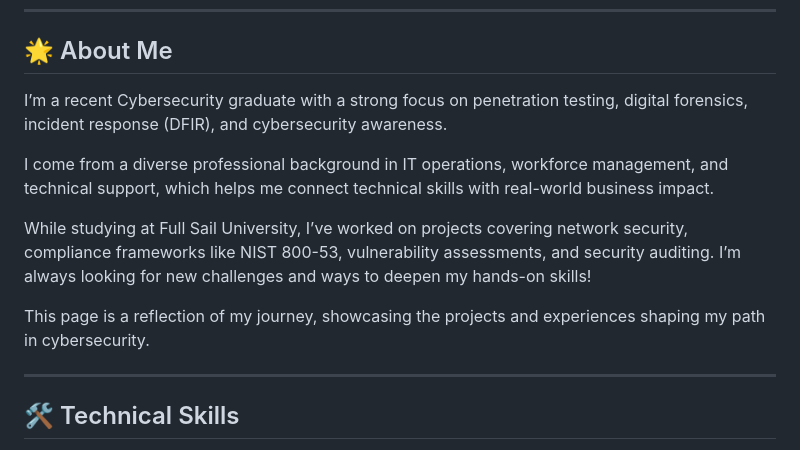
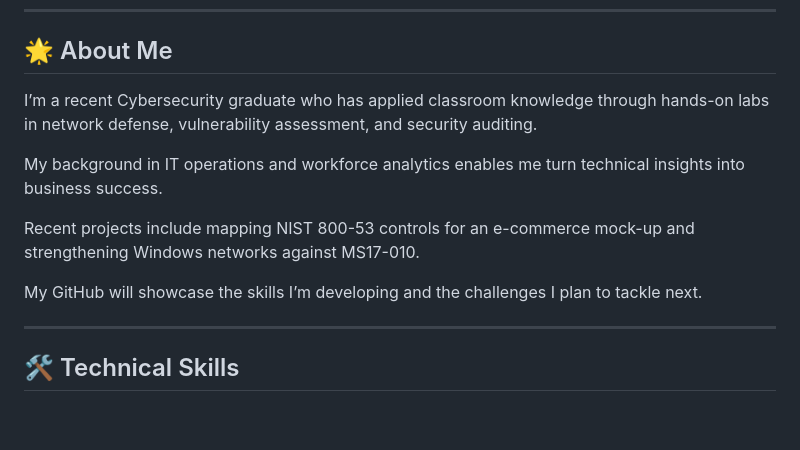
Before and after one commit to OmniaParatus3288/OmniaParatus3288, a Markdown page: README.md, the part around the change. Rendered like a GitHub page; blank space fills up the shorter version.

```diff
--- a/README.md
+++ b/README.md
@@ -8,13 +8,13 @@
 
 ## 🌟 About Me
 
-I’m a recent Cybersecurity graduate with a strong focus on penetration testing, digital forensics, incident response (DFIR), and cybersecurity awareness.
+I’m a recent Cybersecurity graduate who has applied classroom knowledge through hands-on labs in network defense, vulnerability assessment, and security auditing.
 
-I come from a diverse professional background in IT operations, workforce management, and technical support, which helps me connect technical skills with real-world business impact.
+My background in IT operations and workforce analytics enables me turn technical insights into business success.
 
-While studying at Full Sail University, I’ve worked on projects covering network security, compliance frameworks like NIST 800-53, vulnerability assessments, and security auditing. I’m always looking for new challenges and ways to deepen my hands-on skills!
+Recent projects include mapping NIST 800-53 controls for an e-commerce mock-up and strengthening Windows networks against MS17-010.
 
-This page is a reflection of my journey, showcasing the projects and experiences shaping my path in cybersecurity.
+My GitHub will showcase the skills I’m developing and the challenges I plan to tackle next.
 
 ---
 
```
